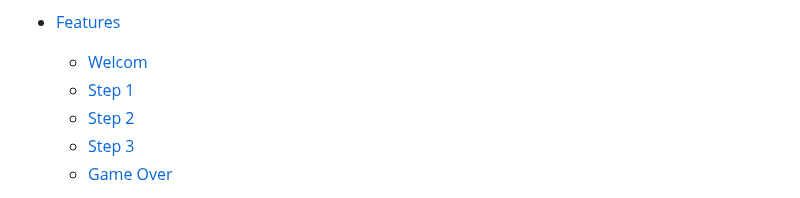
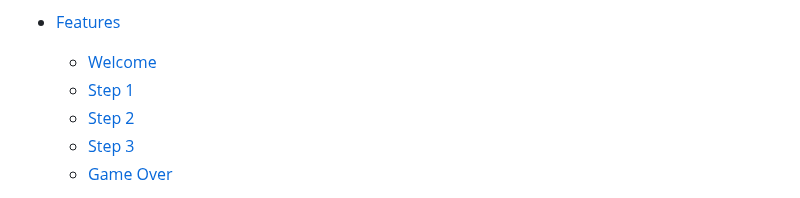
Before and after one commit to AmirShkolnik/Hangman, a Markdown page: README.md, the part around the change. Drawn GitHub-style.

Commit message:
readme - update CONTENTS table

```diff
--- a/README.md
+++ b/README.md
@@ -36,7 +36,7 @@ The live link can be found here - [The Hangman Madness](https://play-hangman-3f5
   * [Layout](#layout)
 
 * [Features](#features)
-  * [Welcom](#welcome)
+  * [Welcome](#welcome)
   * [Step 1](#step-1)
   * [Step 2](#step-2)
   * [Step 3](#step-3)
```
